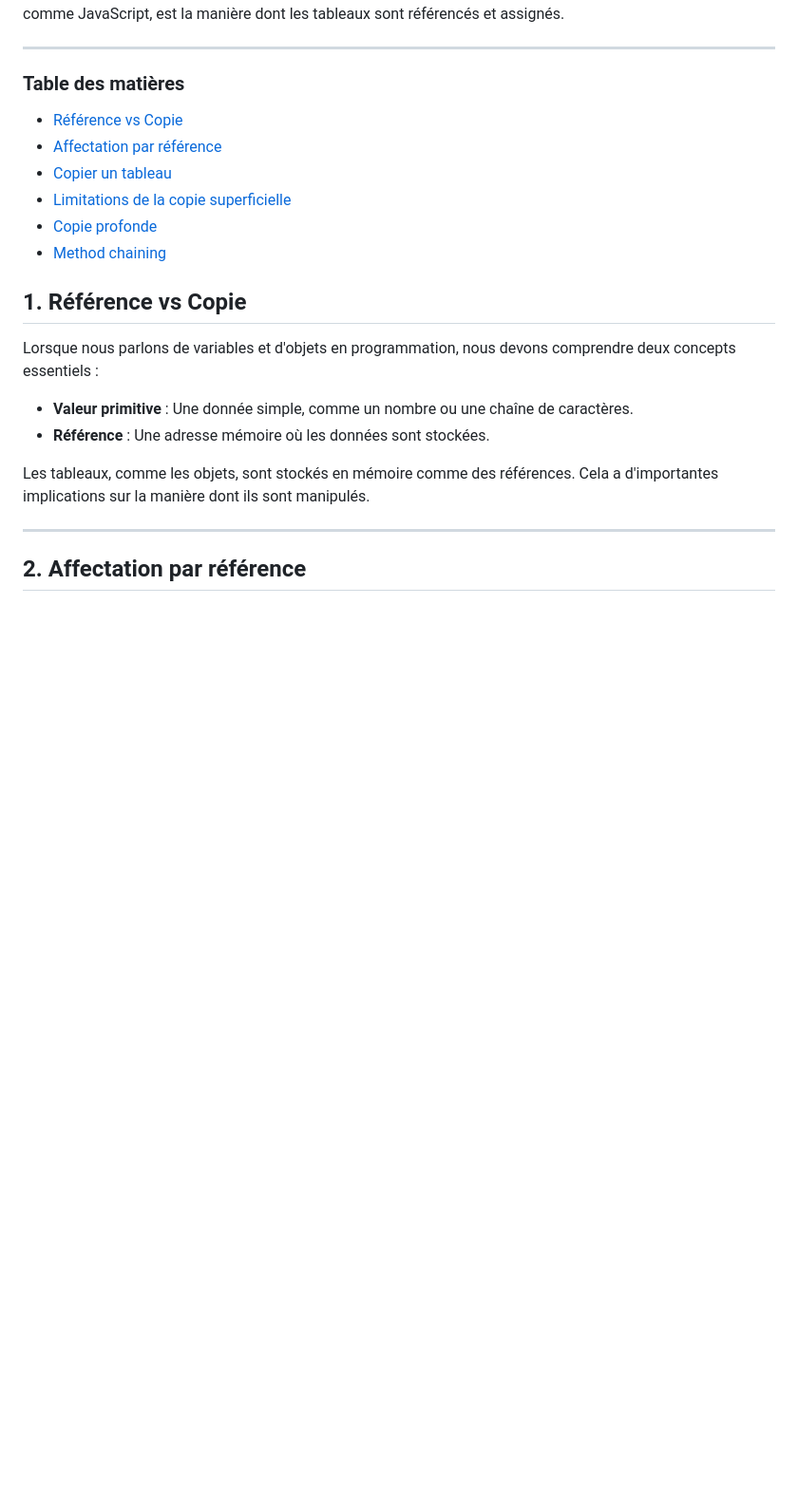
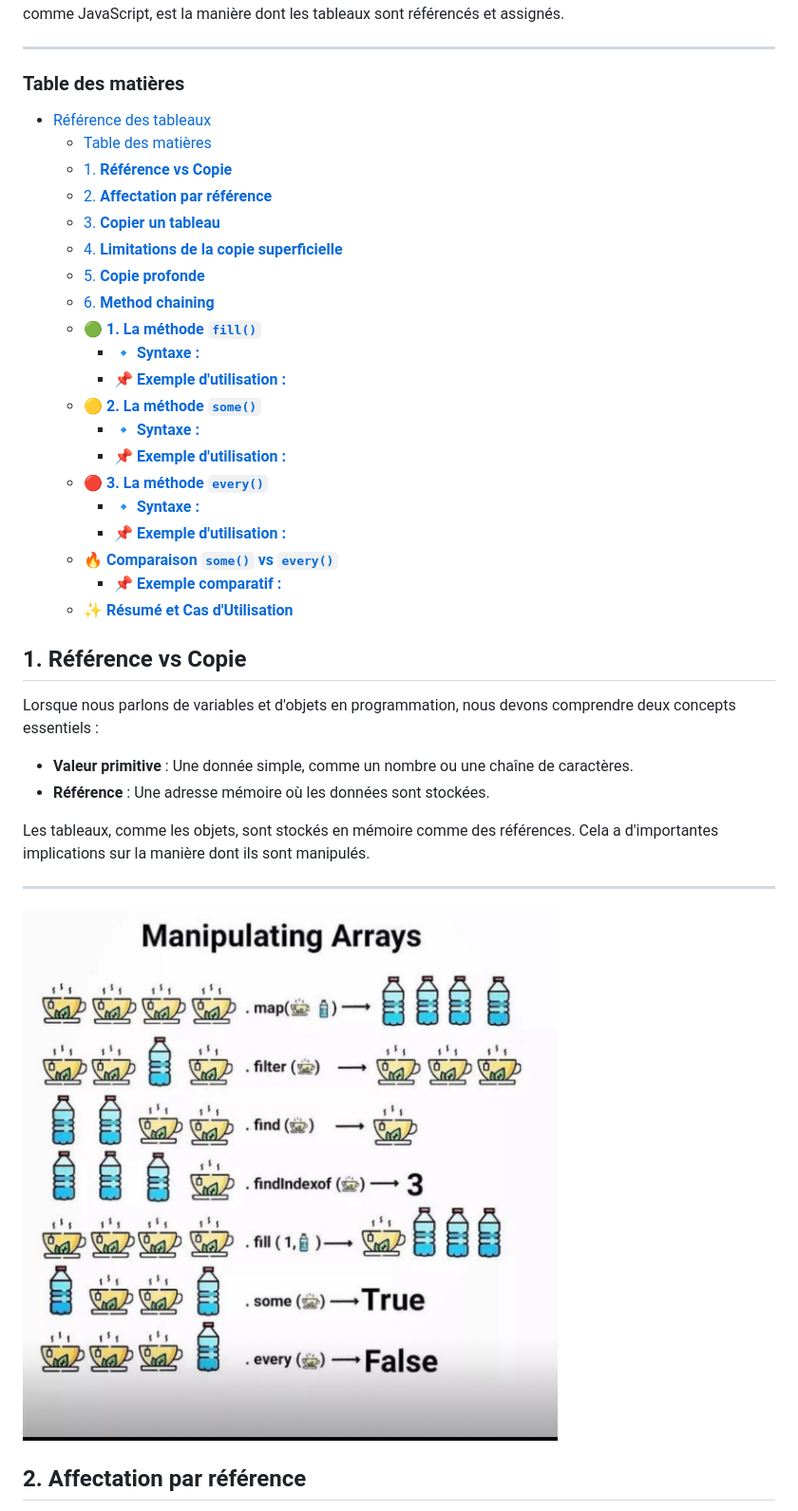
Before and after one commit to ESTIAM-PARIS-SUPPORT/JS, a Markdown page: Supports/chap-Arrays.md, the part around the change printed below. Shown: that part at 95% size. Drawn GitHub-style; pictures changed too: Supports/images/hof.png (added); blank space fills up the shorter version.

```diff
--- a/Supports/chap-Arrays.md
+++ b/Supports/chap-Arrays.md
@@ -6,12 +6,26 @@ Les tableaux sont l'une des structures de données les plus couramment utilisée
 
 ### Table des matières
 
-- [Référence vs Copie](#1-référence-vs-copie)
-- [Affectation par référence](#2-affectation-par-référence)
-- [Copier un tableau](#3-copier-un-tableau)
-- [Limitations de la copie superficielle](#4-limitations-de-la-copie-superficielle)
-- [Copie profonde](#5-copie-profonde)
-- [Method chaining](#6-method-chaining)
+- [Référence des tableaux](#référence-des-tableaux)
+    - [Table des matières](#table-des-matières)
+  - [1. **Référence vs Copie**](#1-référence-vs-copie)
+  - [2. **Affectation par référence**](#2-affectation-par-référence)
+  - [3. **Copier un tableau**](#3-copier-un-tableau)
+  - [4. **Limitations de la copie superficielle**](#4-limitations-de-la-copie-superficielle)
+  - [5. **Copie profonde**](#5-copie-profonde)
+  - [6. **Method chaining**](#6-method-chaining)
+  - [🟢 **1. La méthode `fill()`**](#-1-la-méthode-fill)
+    - [🔹 **Syntaxe :**](#-syntaxe-)
+    - [📌 **Exemple d'utilisation :**](#-exemple-dutilisation-)
+  - [🟡 **2. La méthode `some()`**](#-2-la-méthode-some)
+    - [🔹 **Syntaxe :**](#-syntaxe--1)
+    - [📌 **Exemple d'utilisation :**](#-exemple-dutilisation--1)
+  - [🔴 **3. La méthode `every()`**](#-3-la-méthode-every)
+    - [🔹 **Syntaxe :**](#-syntaxe--2)
+    - [📌 **Exemple d'utilisation :**](#-exemple-dutilisation--2)
+  - [🔥 **Comparaison `some()` vs `every()`**](#-comparaison-some-vs-every)
+    - [📌 **Exemple comparatif :**](#-exemple-comparatif-)
+  - [✨ **Résumé et Cas d'Utilisation**](#-résumé-et-cas-dutilisation)
 
 
 ## 1. **Référence vs Copie**
@@ -24,6 +38,8 @@ Lorsque nous parlons de variables et d'objets en programmation, nous devons comp
 Les tableaux, comme les objets, sont stockés en mémoire comme des références. Cela a d'importantes implications sur la manière dont ils sont manipulés.
 
 ---
+
+![hof](./images/hof.png)
 
 ## 2. **Affectation par référence**
 
```
Also changed, not shown: other parts of Supports/chap-Arrays.md (+126 -0 lines), Supports/chap-Scope des variables.md (+7 -1 lines), Supports/ex.md (added, +20 -0 lines).
